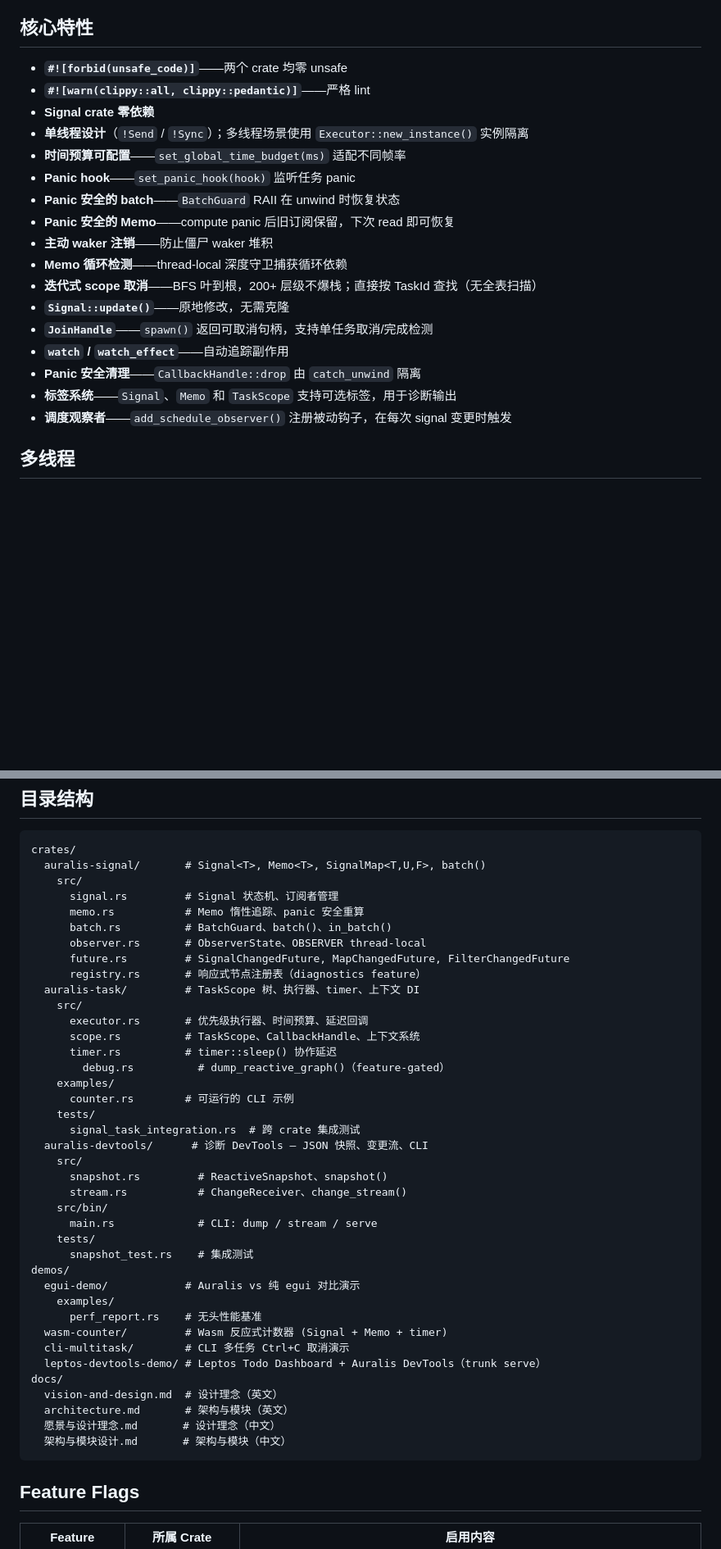
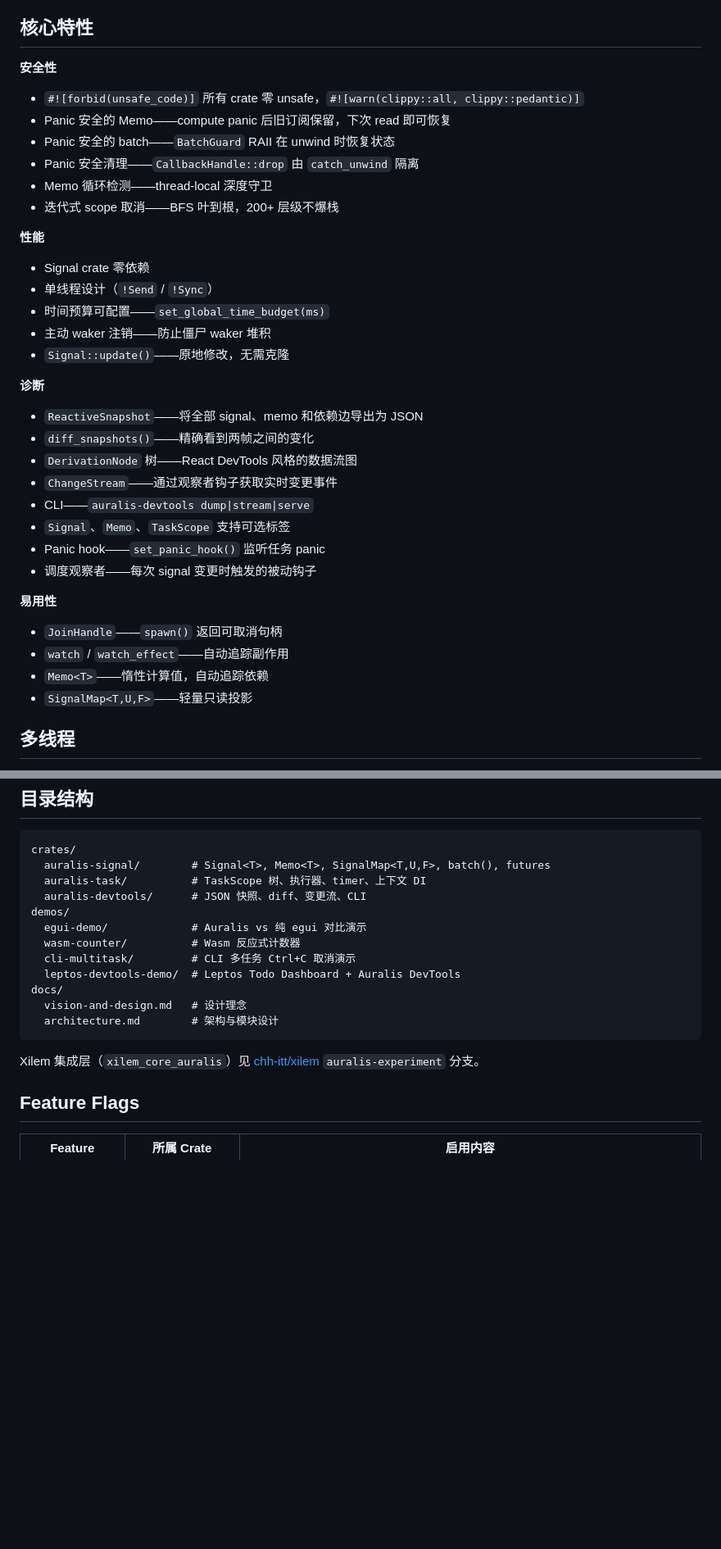
Before and after one commit to chh-itt/auralis, a Markdown page: README_zh-CN.md, 2 parts joined by grey strips. Shown at 82% size. GitHub-like rendering; blank space fills up the shorter version.

````diff
--- a/README_zh-CN.md
+++ b/README_zh-CN.md
@@ -108,23 +109,40 @@ Auralis 是一个响应式内核，不是框架。它刻意牺牲了三样东西
 
 ## 核心特性
 
-- **`#![forbid(unsafe_code)]`**——两个 crate 均零 unsafe
-- **`#![warn(clippy::all, clippy::pedantic)]`**——严格 lint
-- **Signal crate 零依赖**
-- **单线程设计**（`!Send` / `!Sync`）；多线程场景使用 `Executor::new_instance()` 实例隔离
-- **时间预算可配置**——`set_global_time_budget(ms)` 适配不同帧率
-- **Panic hook**——`set_panic_hook(hook)` 监听任务 panic
-- **Panic 安全的 batch**——`BatchGuard` RAII 在 unwind 时恢复状态
-- **Panic 安全的 Memo**——compute panic 后旧订阅保留，下次 read 即可恢复
-- **主动 waker 注销**——防止僵尸 waker 堆积
-- **Memo 循环检测**——thread-local 深度守卫捕获循环依赖
-- **迭代式 scope 取消**——BFS 叶到根，200+ 层级不爆栈；直接按 TaskId 查找（无全表扫描）
-- **`Signal::update()`**——原地修改，无需克隆
-- **`JoinHandle`**——`spawn()` 返回可取消句柄，支持单任务取消/完成检测
-- **`watch` / `watch_effect`**——自动追踪副作用
-- **Panic 安全清理**——`CallbackHandle::drop` 由 `catch_unwind` 隔离
-- **标签系统**——`Signal`、`Memo` 和 `TaskScope` 支持可选标签，用于诊断输出
-- **调度观察者**——`add_schedule_observer()` 注册被动钩子，在每次 signal 变更时触发
+**安全性**
+
+- `#![forbid(unsafe_code)]` 所有 crate 零 unsafe，`#![warn(clippy::all, clippy::pedantic)]`
+- Panic 安全的 Memo——compute panic 后旧订阅保留，下次 read 即可恢复
+- Panic 安全的 batch——`BatchGuard` RAII 在 unwind 时恢复状态
+- Panic 安全清理——`CallbackHandle::drop` 由 `catch_unwind` 隔离
+- Memo 循环检测——thread-local 深度守卫
+- 迭代式 scope 取消——BFS 叶到根，200+ 层级不爆栈
+
+**性能**
+
+- Signal crate 零依赖
+- 单线程设计（`!Send` / `!Sync`）
+- 时间预算可配置——`set_global_time_budget(ms)`
+- 主动 waker 注销——防止僵尸 waker 堆积
+- `Signal::update()`——原地修改，无需克隆
+
+**诊断**
+
+- `ReactiveSnapshot`——将全部 signal、memo 和依赖边导出为 JSON
+- `diff_snapshots()`——精确看到两帧之间的变化
+- `DerivationNode` 树——React DevTools 风格的数据流图
+- `ChangeStream`——通过观察者钩子获取实时变更事件
+- CLI——`auralis-devtools dump|stream|serve`
+- `Signal`、`Memo`、`TaskScope` 支持可选标签
+- Panic hook——`set_panic_hook()` 监听任务 panic
+- 调度观察者——每次 signal 变更时触发的被动钩子
+
+**易用性**
+
+- `JoinHandle`——`spawn()` 返回可取消句柄
+- `watch` / `watch_effect`——自动追踪副作用
+- `Memo<T>`——惰性计算值，自动追踪依赖
+- `SignalMap<T,U,F>`——轻量只读投影
 
 ## 多线程
 
@@ -193,45 +211,21 @@ drop(scope);
 
 ```
 crates/
-  auralis-signal/       # Signal<T>, Memo<T>, SignalMap<T,U,F>, batch()
-    src/
-      signal.rs         # Signal 状态机、订阅者管理
-      memo.rs           # Memo 惰性追踪、panic 安全重算
-      batch.rs          # BatchGuard、batch()、in_batch()
-      observer.rs       # ObserverState、OBSERVER thread-local
-      future.rs         # SignalChangedFuture, MapChangedFuture, FilterChangedFuture
-      registry.rs       # 响应式节点注册表（diagnostics feature）
-  auralis-task/         # TaskScope 树、执行器、timer、上下文 DI
-    src/
-      executor.rs       # 优先级执行器、时间预算、延迟回调
-      scope.rs          # TaskScope、CallbackHandle、上下文系统
-      timer.rs          # timer::sleep() 协作延迟
-        debug.rs          # dump_reactive_graph()（feature-gated）
-    examples/
-      counter.rs        # 可运行的 CLI 示例
-    tests/
-      signal_task_integration.rs  # 跨 crate 集成测试
-  auralis-devtools/      # 诊断 DevTools — JSON 快照、变更流、CLI
-    src/
-      snapshot.rs         # ReactiveSnapshot、snapshot()
-      stream.rs           # ChangeReceiver、change_stream()
-    src/bin/
-      main.rs             # CLI: dump / stream / serve
-    tests/
-      snapshot_test.rs    # 集成测试
+  auralis-signal/        # Signal<T>, Memo<T>, SignalMap<T,U,F>, batch(), futures
+  auralis-task/          # TaskScope 树、执行器、timer、上下文 DI
+  auralis-devtools/      # JSON 快照、diff、变更流、CLI
 demos/
-  egui-demo/            # Auralis vs 纯 egui 对比演示
-    examples/
-      perf_report.rs    # 无头性能基准
-  wasm-counter/         # Wasm 反应式计数器 (Signal + Memo + timer)
-  cli-multitask/        # CLI 多任务 Ctrl+C 取消演示
-  leptos-devtools-demo/ # Leptos Todo Dashboard + Auralis DevTools（trunk serve）
+  egui-demo/             # Auralis vs 纯 egui 对比演示
+  wasm-counter/          # Wasm 反应式计数器
+  cli-multitask/         # CLI 多任务 Ctrl+C 取消演示
+  leptos-devtools-demo/  # Leptos Todo Dashboard + Auralis DevTools
 docs/
-  vision-and-design.md  # 设计理念（英文）
-  architecture.md       # 架构与模块（英文）
-  愿景与设计理念.md       # 设计理念（中文）
-  架构与模块设计.md       # 架构与模块（中文）
+  vision-and-design.md   # 设计理念
+  architecture.md        # 架构与模块设计
 ```
+
+Xilem 集成层（`xilem_core_auralis`）见
+[chh-itt/xilem](https://github.com/chh-itt/xilem) `auralis-experiment` 分支。
 
 ## Feature Flags
 
````
Also changed, not shown: other parts of README_zh-CN.md (+12 -8 lines), README.md (+57 -60 lines).
